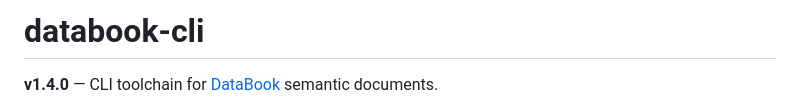
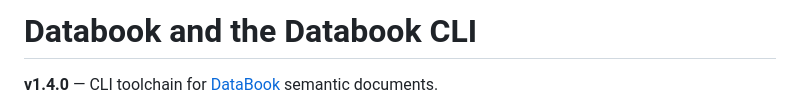
Before and after one commit to kurtcagle/databook, a Markdown page: README.md, the part around the change. GitHub-like rendering.

```diff
--- a/README.md
+++ b/README.md
@@ -1,4 +1,4 @@
-# databook-cli
+# Databook and the Databook CLI
 
 **v1.4.0** — CLI toolchain for [DataBook](https://github.com/kurtcagle/databook) semantic documents.
 
```
